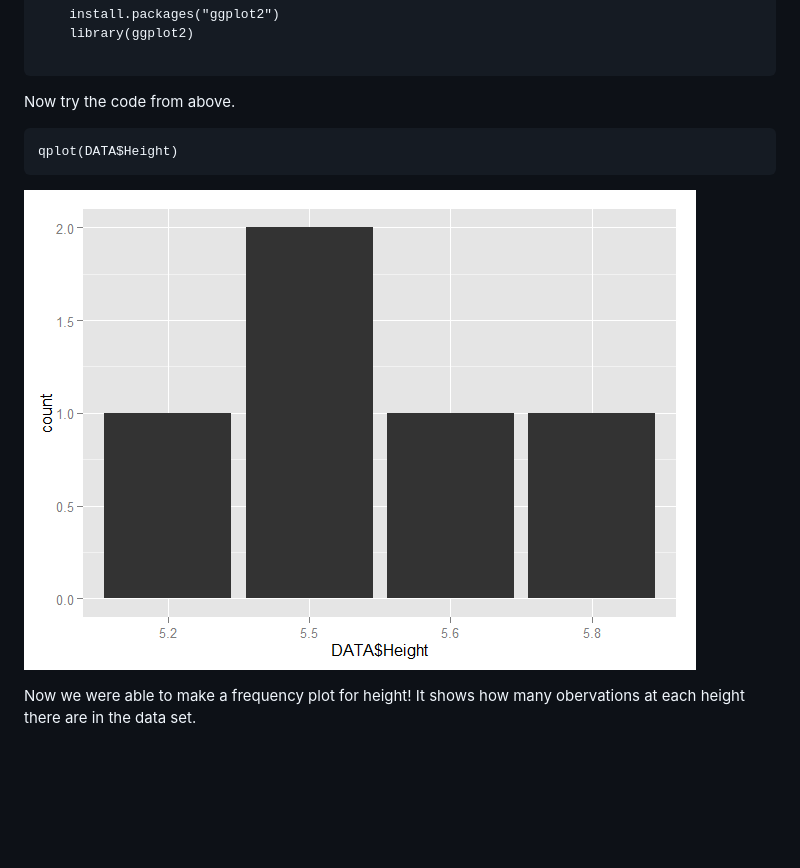
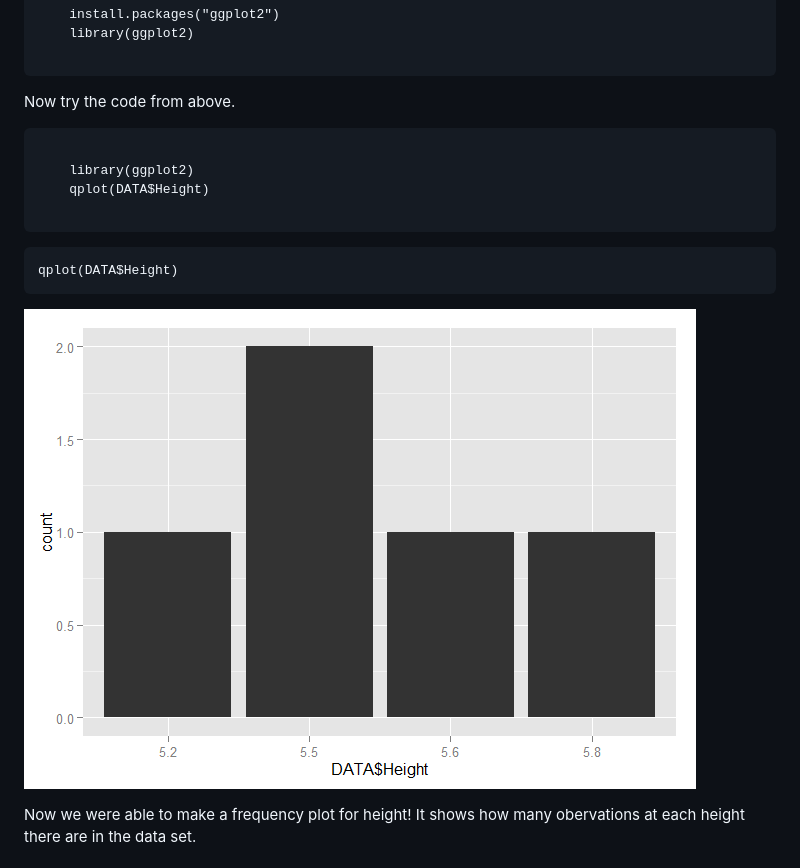
Before and after one commit to anhnguyendepocen/R-Companion-Price-Analysis, a Markdown page: manuscript/Chapter1.md, the part around the change. Rendered like a GitHub page; pictures changed too: manuscript/images/unnamed-chunk-20-1.png (added); blank space fills up the shorter version.

Commit message:
vklcvv

```diff
--- a/manuscript/Chapter1.md
+++ b/manuscript/Chapter1.md
@@ -521,9 +521,16 @@ methods.
 
 Now try the code from above.
 
+~~~~~~~~
+
+    library(ggplot2)
     qplot(DATA$Height)
 
-![](images/unnamed-chunk-19-1.png)
+~~~~~~~~
+
+    qplot(DATA$Height)
+
+![](images/unnamed-chunk-20-1.png)
 
 Now we were able to make a frequency plot for height! It shows how many
 obervations at each height there are in the data set.
```
Also changed, not shown: 2 other files.
